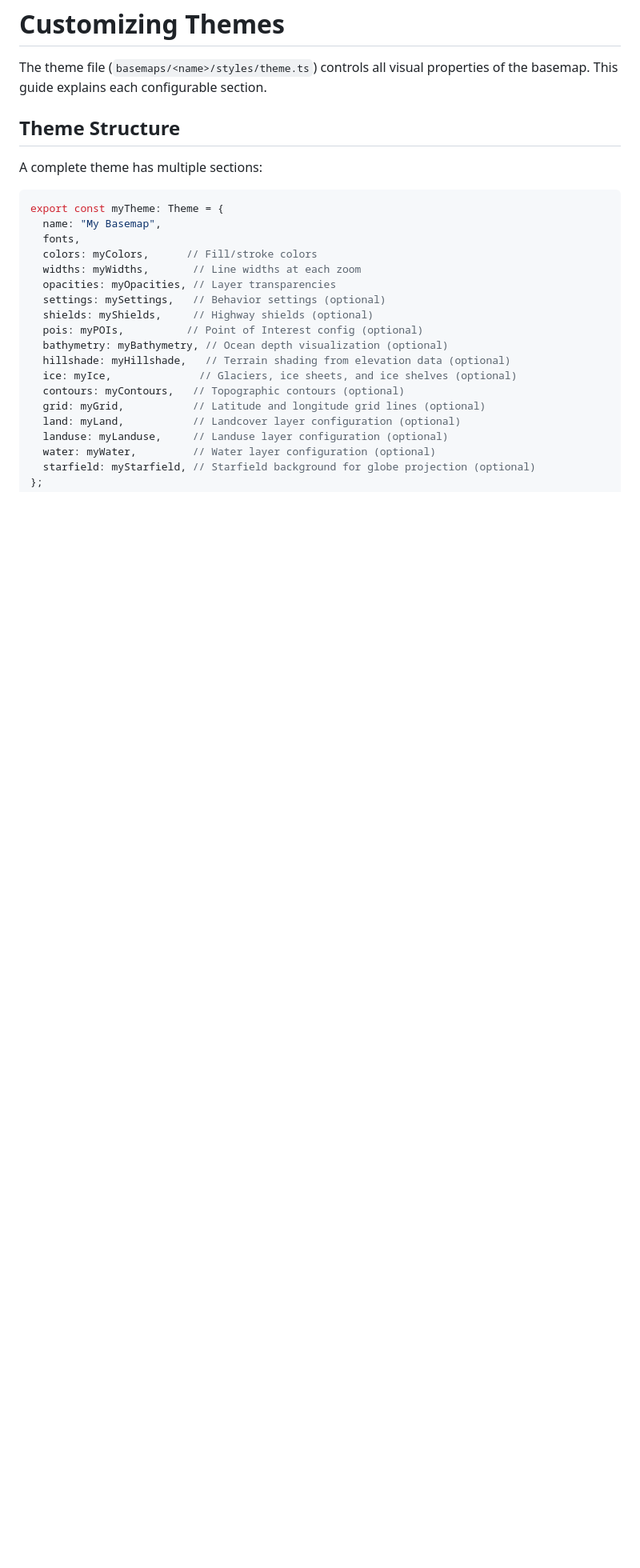
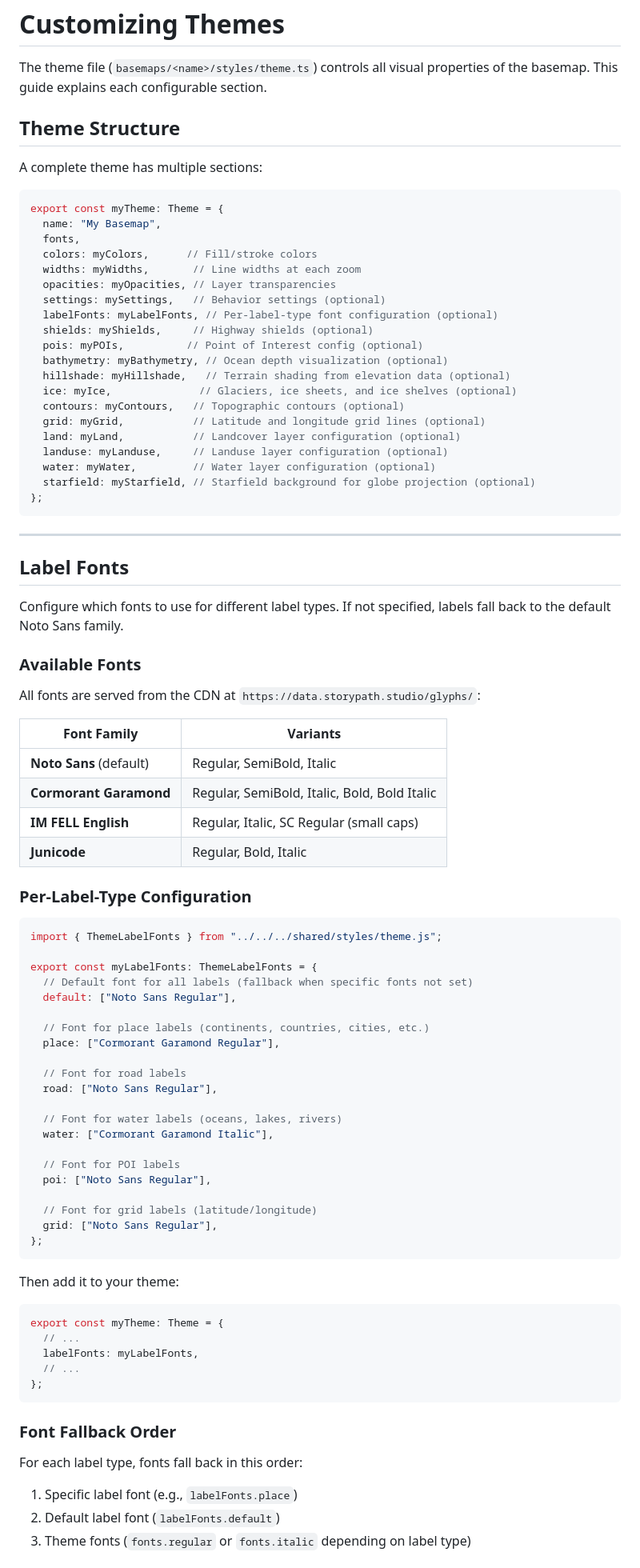
Before and after one commit to ryanblyth/maplibre-basemaps, a Markdown page: docs/customizing-themes.md, the part around one of its changes. Shown at 80% size. Rendered like a GitHub page; blank space fills up the shorter version.

Commit message:
docs: update documentation for font and glyph update

````diff
--- a/docs/customizing-themes.md
+++ b/docs/customizing-themes.md
@@ -14,6 +14,7 @@ export const myTheme: Theme = {
   widths: myWidths,       // Line widths at each zoom
   opacities: myOpacities, // Layer transparencies
   settings: mySettings,   // Behavior settings (optional)
+  labelFonts: myLabelFonts, // Per-label-type font configuration (optional)
   shields: myShields,     // Highway shields (optional)
   pois: myPOIs,          // Point of Interest config (optional)
   bathymetry: myBathymetry, // Ocean depth visualization (optional)
@@ -25,3 +26,66 @@ export const myTheme: Theme = {
   landuse: myLanduse,     // Landuse layer configuration (optional)
   water: myWater,         // Water layer configuration (optional)
   starfield: myStarfield, // Starfield background for globe projection (optional)
+};
+```
+
+---
+
+## Label Fonts
+
+Configure which fonts to use for different label types. If not specified, labels fall back to the default Noto Sans family.
+
+### Available Fonts
+
+All fonts are served from the CDN at `https://data.storypath.studio/glyphs/`:
+
+| Font Family | Variants |
+|-------------|----------|
+| **Noto Sans** (default) | Regular, SemiBold, Italic |
+| **Cormorant Garamond** | Regular, SemiBold, Italic, Bold, Bold Italic |
+| **IM FELL English** | Regular, Italic, SC Regular (small caps) |
+| **Junicode** | Regular, Bold, Italic |
+
+### Per-Label-Type Configuration
+
+```typescript
+import { ThemeLabelFonts } from "../../../shared/styles/theme.js";
+
+export const myLabelFonts: ThemeLabelFonts = {
+  // Default font for all labels (fallback when specific fonts not set)
+  default: ["Noto Sans Regular"],
+
+  // Font for place labels (continents, countries, cities, etc.)
+  place: ["Cormorant Garamond Regular"],
+
+  // Font for road labels
+  road: ["Noto Sans Regular"],
+
+  // Font for water labels (oceans, lakes, rivers)
+  water: ["Cormorant Garamond Italic"],
+
+  // Font for POI labels
+  poi: ["Noto Sans Regular"],
+
+  // Font for grid labels (latitude/longitude)
+  grid: ["Noto Sans Regular"],
+};
+```
+
+Then add it to your theme:
+
+```typescript
+export const myTheme: Theme = {
+  // ...
+  labelFonts: myLabelFonts,
+  // ...
+};
+```
+
+### Font Fallback Order
+
+For each label type, fonts fall back in this order:
+1. Specific label font (e.g., `labelFonts.place`)
+2. Default label font (`labelFonts.default`)
+3. Theme fonts (`fonts.regular` or `fonts.italic` depending on label type)
+
````
Also changed, not shown: other parts of docs/customizing-themes.md (+10 -0 lines), docs/MAP_ELEMENTS.md (+8 -3 lines).
